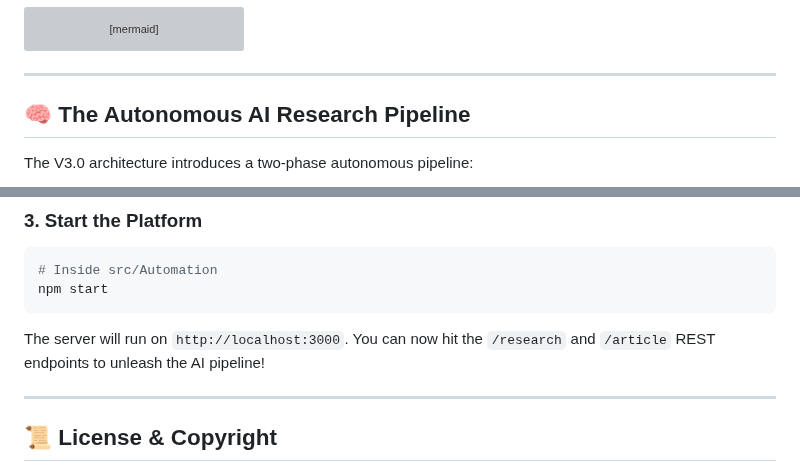
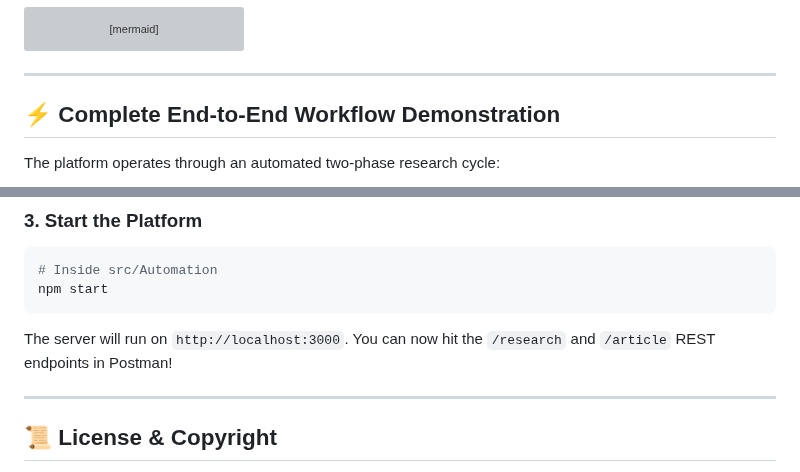
Before and after one commit to omid2007hope/MOP-Simulator, a Markdown page: README.md, 2 parts joined by grey strips. Drawn GitHub-style; grey boxes are pictures that could not be loaded.

Commit message:
docs: update workflow documentation with sequence diagrams and detailed API usage examples

````diff
--- a/README.md
+++ b/README.md
@@ -75,7 +75,7 @@ flowchart TD
 
 ---
 
-## 🧠 The Autonomous AI Research Pipeline
+## ⚡ Complete End-to-End Workflow Demonstration
 
-The V3.0 architecture introduces a two-phase autonomous pipeline:
+The platform operates through an automated two-phase research cycle:
 
@@ -171,7 +278,7 @@ echo "GEMINI_API_KEY=your_gemini_api_key_here" >> .env
 # Inside src/Automation
 npm start
 ```
-The server will run on `http://localhost:3000`. You can now hit the `/research` and `/article` REST endpoints to unleash the AI pipeline!
+The server will run on `http://localhost:3000`. You can now hit the `/research` and `/article` REST endpoints in Postman!
 
 ---
 
````
Also changed, not shown: other parts of README.md (+116 -9 lines).
